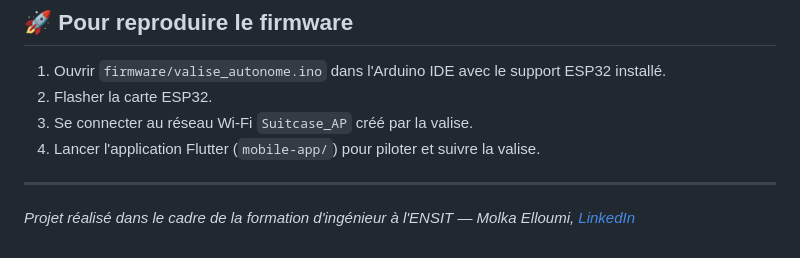
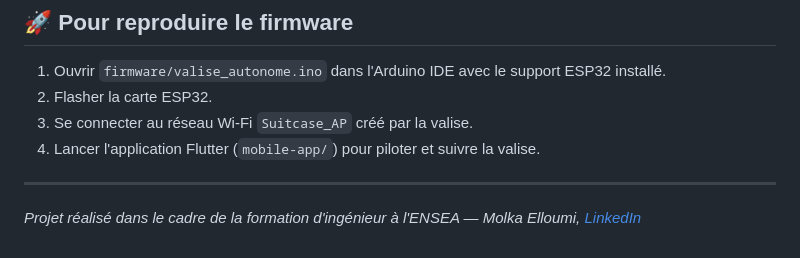
Before and after one commit to molkaelloumi15/valise-autonome, a Markdown page: README.md, the part around the change. Drawn GitHub-style.

Commit message:
Update institution name from ENSIT to ENSEA

```diff
--- a/README.md
+++ b/README.md
@@ -60,4 +60,4 @@ Le rapport de projet complet (cahier des charges, étude de l'existant, architec
 
 ---
 
-*Projet réalisé dans le cadre de la formation d'ingénieur à l'ENSIT — Molka Elloumi, [LinkedIn](https://linkedin.com/in/molkaelloumi)*
+*Projet réalisé dans le cadre de la formation d'ingénieur à l'ENSEA — Molka Elloumi, [LinkedIn](https://linkedin.com/in/molkaelloumi)*
```
